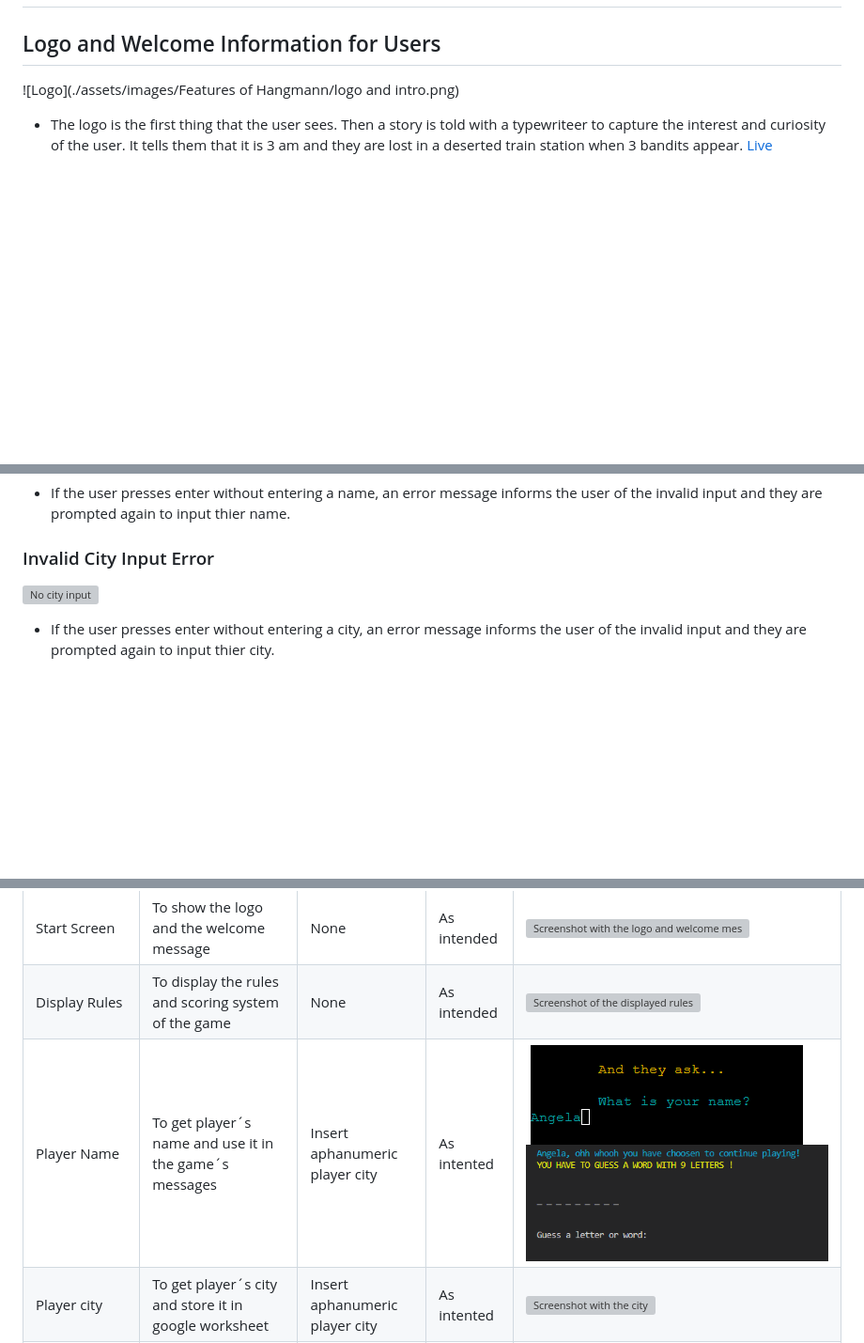
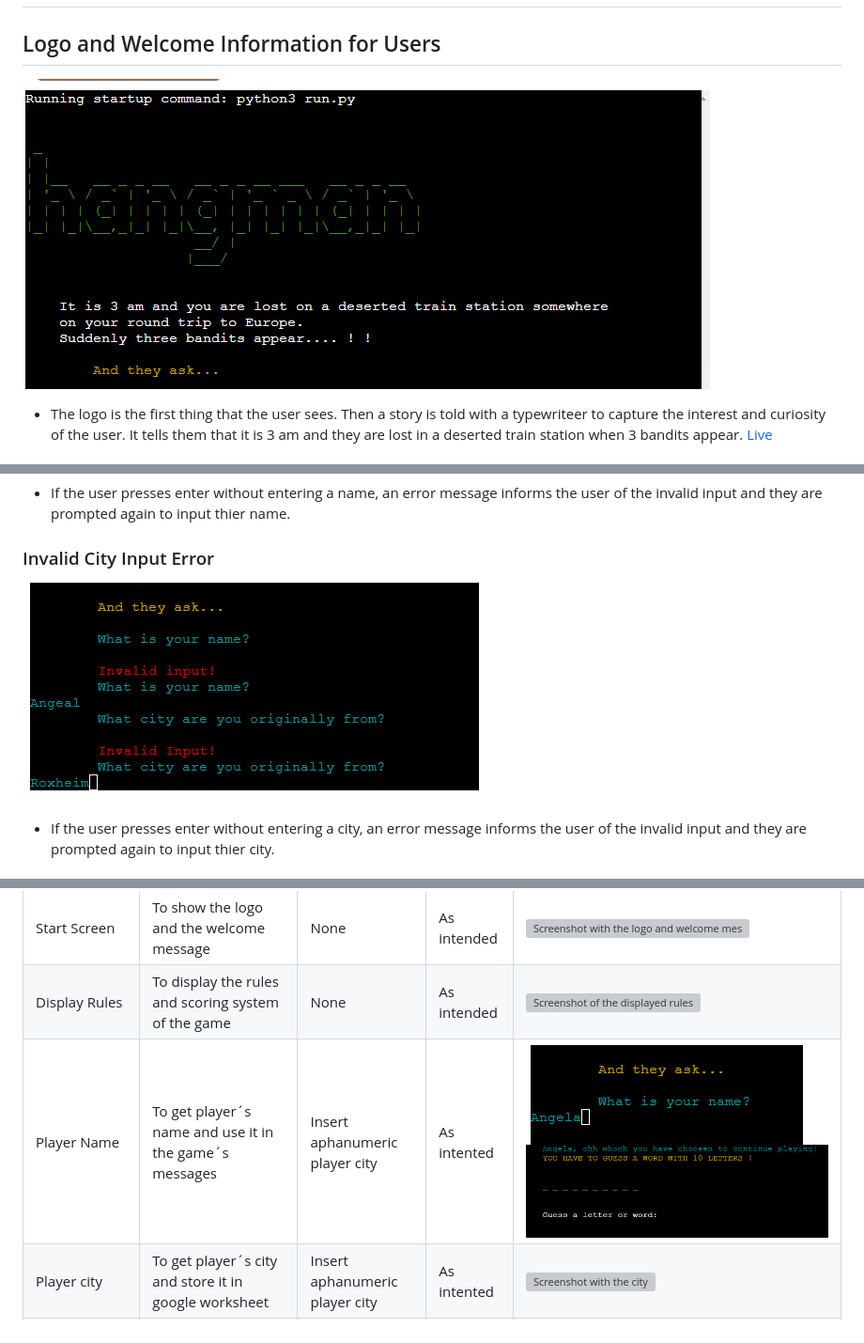
Before and after one commit to angelaanjorin/Hangman, a Markdown page: README.md, 3 parts joined by grey strips. Shown: that part at 94% size. Drawn GitHub-style; pictures changed too: assets/images/Features of Hangmann/invaliduserinput.png (added), assets/images/Features of Hangmann/logoandintro.png (added), assets/images/Features of Hangmann/namemessageplayagain.png (added); blank space fills up the shorter version; grey boxes are pictures that could not be loaded.

```diff
--- a/README.md
+++ b/README.md
@@ -109,7 +109,7 @@ At the end of the game, the player gets to choose from 3 options: to either play
 
 ## Logo and Welcome Information for Users
 
-![Logo](./assets/images/Features of Hangmann/logo and intro.png)
+![Logo](./assets/images/Features%20of%20Hangmann/logoandintro.png)
 
 * The logo is the first thing that the user sees. Then a story is told with a typewriteer to capture the interest and curiosity of the user. It tells them that it is 3 am and they are lost in a deserted train station when 3 bandits appear.
 [Live](https://hangmann-game-051c0aa67667.herokuapp.com/)
@@ -125,7 +125,7 @@ At the end of the game, the player gets to choose from 3 options: to either play
 * If the user presses enter without entering a name, an error message informs the user of the invalid input and they are prompted again to input thier name.
 
 ### Invalid City Input Error
-![No city input](./assets/images/Features%20of%20Hangmann/)
+![No city input](./assets/images/Features%20of%20Hangmann/invaliduserinput.png)
 
 * If the user presses enter without entering a city, an error message informs the user of the invalid input and they are prompted again to input thier city.
 
@@ -321,7 +321,7 @@ Testing was performed on various aspects such as:
 | ------- | ----------------| ------------ | ------------ | ----------|
 | Start Screen | To show the logo and the welcome message| None | As intended | ![Screenshot with the logo and welcome message](./assets/images/Features%20of%20Hangmann/logo%20and%20intro.png) |
 | Display Rules | To display the rules and scoring system of the game| None | As intended | ![Screenshot of the displayed rules](./assets/images/Features%20of%20Hangmann/gamerules.png) |
-| Player Name| To get player´s name and use it in the game´s messages | Insert aphanumeric player city | As intented | ![Screenshot with the playername](./assets/images/Features%20of%20Hangmann/playername.png) ![Screenshot with the personalised messages](./assets/images/Features%20of%20Hangmann/nameinmessage.png)|
+| Player Name| To get player´s name and use it in the game´s messages | Insert aphanumeric player city | As intented | ![Screenshot with the playername](./assets/images/Features%20of%20Hangmann/playername.png) ![Screenshot with the personalised messages](./assets/images/Features%20of%20Hangmann/namemessageplayagain.png)|
 | Player city| To get player´s city and store it in google worksheet | Insert aphanumeric player city | As intented | ![Screenshot with the city](./assets/images/Features%20of%20Hangmann/playernameandcity.png)
 | Guess a letter or a word | Prompts the player to guess a letter or go for the whole word | Input a letter or a word to guess | As intended | ![Screenshot of the prompt to enter a letter or a word](./assets/images/Features%20of%20Hangmann/numberoflettersofchosenword.png) |
 | Correct Guess | To display the position of the letter, the hangman with no lost attempts | Guessed a correct letter | As intended | ![Screenshot of a correct guessed letter](./assets/images/Features%20of%20Hangmann/firstletter.png)
```
Also changed, not shown: other parts of README.md (+15 -24 lines), 1 other file.
